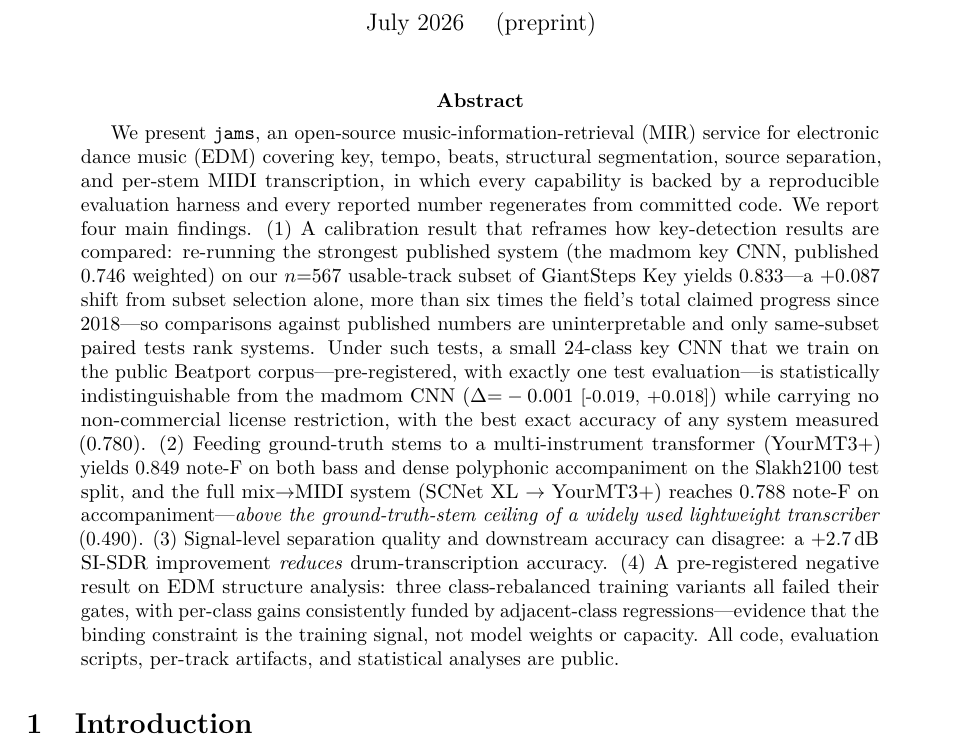
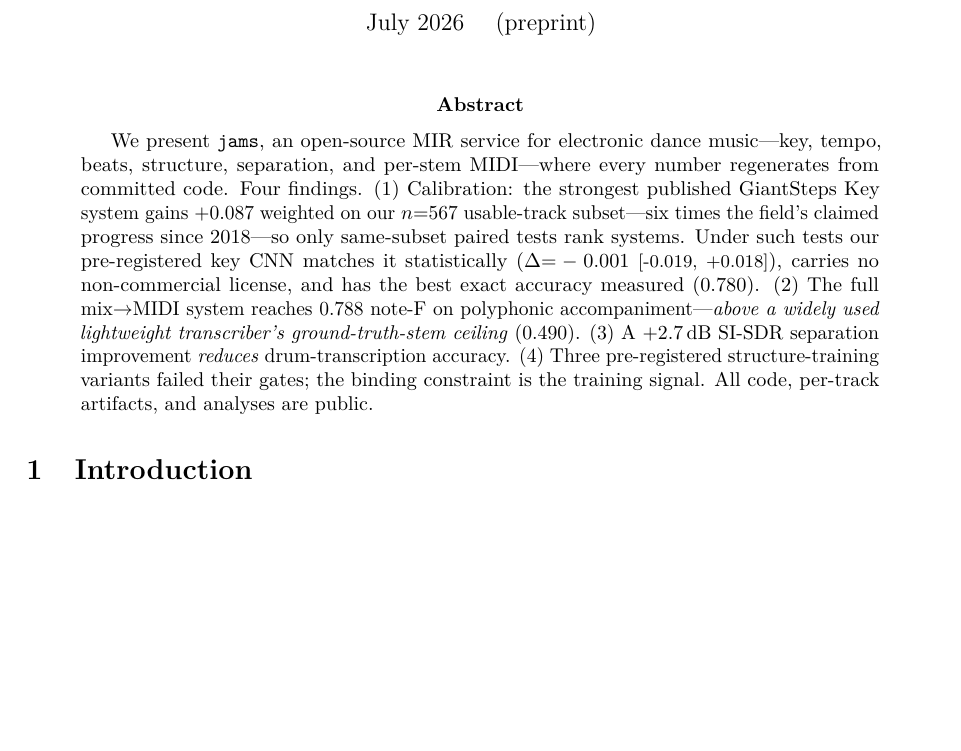
Before and after one commit to jhurliman/jams, a LaTeX paper (paper/arxiv/main.tex): part of page 1 of 15, cut so that both start at the same text, the shorter picture padded with empty space. Compiled offline with pdfLaTeX.

Commit message:
paper: abstract cut ~330 -> ~150 words (four-findings structure kept)
Co-Authored-By: Claude Fable 5 <noreply@anthropic.com>

```diff
--- a/paper/arxiv/main.tex
+++ b/paper/arxiv/main.tex
@@ -36,32 +36,19 @@
 \maketitle
 
 \begin{abstract}
-We present \jams{}, an open-source music-information-retrieval (MIR) service for
-electronic dance music (EDM) covering key, tempo, beats, structural segmentation,
-source separation, and per-stem MIDI transcription, in which every capability is backed
-by a reproducible evaluation harness and every reported number regenerates from
-committed code. We report four main findings. (1)~A calibration result that reframes
-how key-detection results are compared: re-running the strongest published system (the
-madmom key CNN, published 0.746 weighted) on our $n{=}567$ usable-track subset of
-GiantSteps~Key yields 0.833---a $+0.087$ shift from subset selection alone, more than
-six times the field's total claimed progress since 2018---so comparisons against
-published numbers are uninterpretable and only same-subset paired tests rank systems.
-Under such tests, a small 24-class key CNN that we train on the public Beatport
-corpus---pre-registered, with exactly one test evaluation---is statistically
-indistinguishable from the madmom CNN ($\Delta{=}-0.001$ \ci{-0.019}{+0.018}) while
-carrying no non-commercial license restriction, with the best exact accuracy of any
-system measured (0.780). (2)~Feeding ground-truth stems to a
-multi-instrument transformer (YourMT3+) yields 0.849 note-F on both bass and dense
-polyphonic accompaniment on the Slakh2100 test split, and the full mix$\to$MIDI system
-(SCNet~XL $\to$ YourMT3+) reaches 0.788 note-F on accompaniment---\emph{above the
-ground-truth-stem ceiling of a widely used lightweight transcriber} (0.490).
-(3)~Signal-level separation quality and downstream accuracy can disagree: a
-$+2.7$\,dB SI-SDR improvement \emph{reduces} drum-transcription accuracy. (4)~A
-pre-registered negative result on EDM structure analysis: three class-rebalanced
-training variants all failed their gates, with per-class gains consistently funded by
-adjacent-class regressions---evidence that the binding constraint is the training
-signal, not model weights or capacity. All code, evaluation scripts, per-track
-artifacts, and statistical analyses are public.
+We present \jams{}, an open-source MIR service for electronic dance music---key, tempo,
+beats, structure, separation, and per-stem MIDI---where every number regenerates from
+committed code. Four findings. (1)~Calibration: the strongest published GiantSteps~Key
+system gains $+0.087$ weighted on our $n{=}567$ usable-track subset---six times the
+field's claimed progress since 2018---so only same-subset paired tests rank systems.
+Under such tests our pre-registered key CNN matches it statistically
+($\Delta{=}-0.001$ \ci{-0.019}{+0.018}), carries no non-commercial license, and has
+the best exact accuracy measured (0.780). (2)~The full mix$\to$MIDI system reaches
+0.788 note-F on polyphonic accompaniment---\emph{above a widely used lightweight
+transcriber's ground-truth-stem ceiling} (0.490). (3)~A $+2.7$\,dB SI-SDR separation
+improvement \emph{reduces} drum-transcription accuracy. (4)~Three pre-registered
+structure-training variants failed their gates; the binding constraint is the training
+signal. All code, per-track artifacts, and analyses are public.
 \end{abstract}
 
 \section{Introduction}
```
Also changed, not shown: paper/arxiv/main.pdf.
